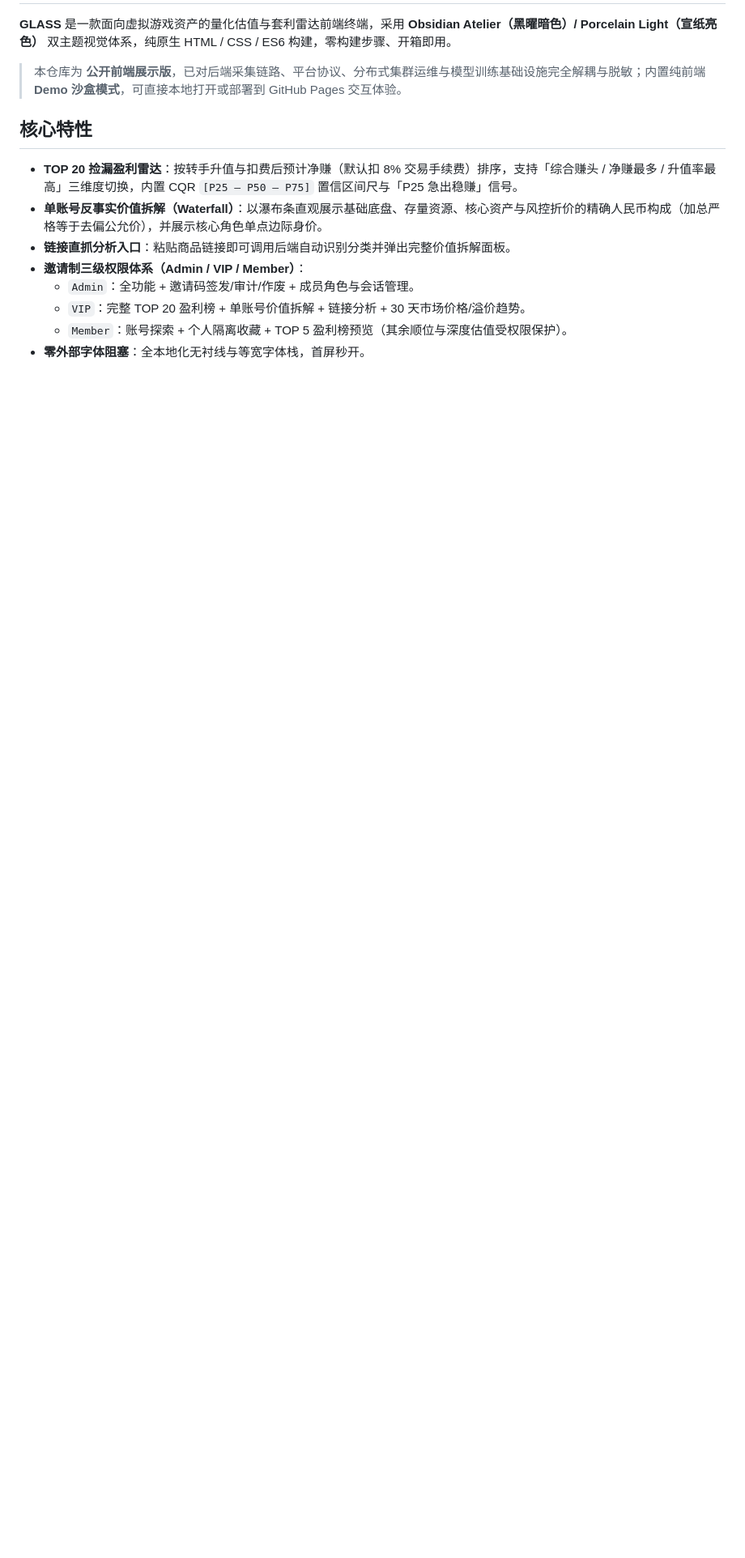
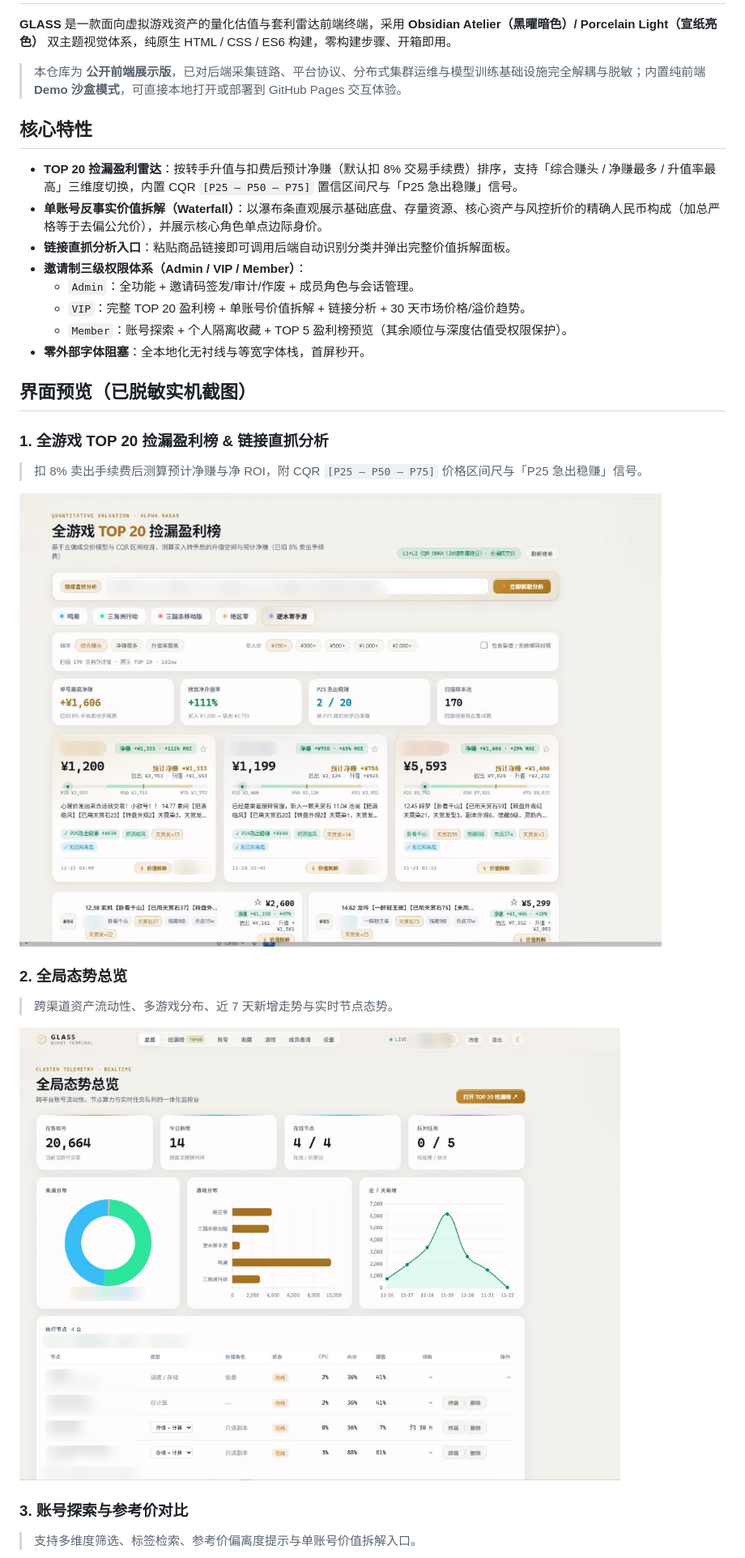
Before and after one commit to wengchengjian/glass-terminal-web, a Markdown page: README.md, the part around one of its changes. Shown at 81% size. Rendered like a GitHub page; pictures changed too: docs/screenshots/01-overview.png (added), docs/screenshots/02-bargains.png (added); blank space fills up the shorter version.

Commit message:
docs: add desensitized showcase screenshots to README

```diff
--- a/README.md
+++ b/README.md
@@ -14,3 +14,19 @@
   - `VIP`：完整 TOP 20 盈利榜 + 单账号价值拆解 + 链接分析 + 30 天市场价格/溢价趋势。
   - `Member`：账号探索 + 个人隔离收藏 + TOP 5 盈利榜预览（其余顺位与深度估值受权限保护）。
 - **零外部字体阻塞**：全本地化无衬线与等宽字体栈，首屏秒开。
+
+## 界面预览（已脱敏实机截图）
+
+### 1. 全游戏 TOP 20 捡漏盈利榜 & 链接直抓分析
+> 扣 8% 卖出手续费后测算预计净赚与净 ROI，附 CQR `[P25 — P50 — P75]` 价格区间尺与「P25 急出稳赚」信号。
+
+![TOP 20 捡漏盈利榜](./docs/screenshots/02-bargains.png)
+
+### 2. 全局态势总览
+> 跨渠道资产流动性、多游戏分布、近 7 天新增走势与实时节点态势。
+
+![全局态势总览](./docs/screenshots/01-overview.png)
+
+### 3. 账号探索与参考价对比
+> 支持多维度筛选、标签检索、参考价偏离度提示与单账号价值拆解入口。
+
```
Also changed, not shown: other parts of README.md (+11 -0 lines), docs/screenshots/03-accounts.png (added), docs/screenshots/04-trends.png (added), docs/screenshots/05-settings.png (added).
